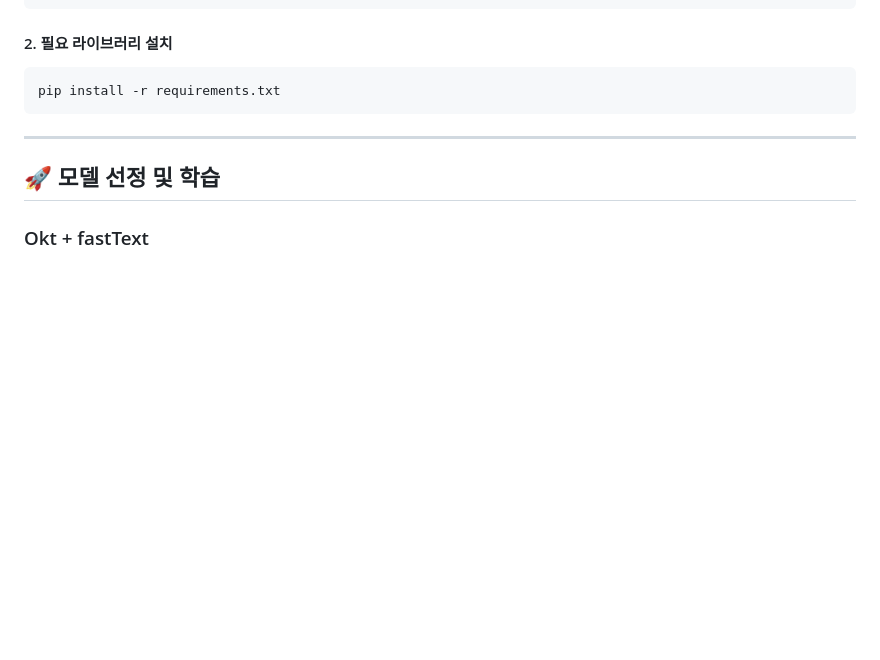
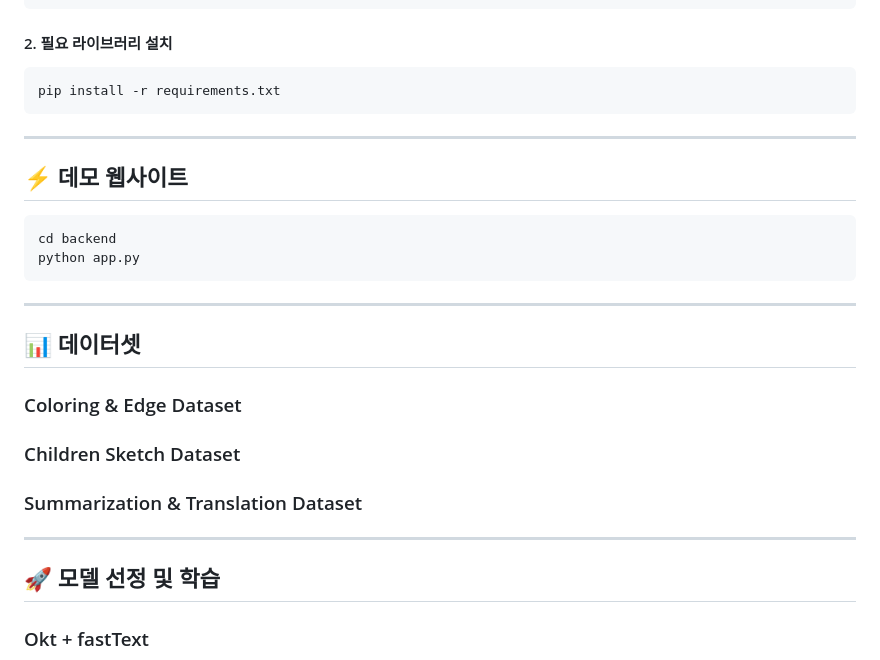
Before and after one commit to Prometheus-14team/Pictory, a Markdown page: README.md, the part around the change. Drawn GitHub-style; blank space fills up the shorter version.

````diff
--- a/README.md
+++ b/README.md
@@ -33,6 +33,27 @@ conda activate picotry
 ```bash
 pip install -r requirements.txt
 ```
+
+---
+
+## ⚡️ 데모 웹사이트
+
+```bash
+cd backend
+python app.py
+```
+
+---
+
+## 📊 데이터셋
+
+### Coloring & Edge Dataset
+
+
+### Children Sketch Dataset
+
+
+### Summarization & Translation Dataset
 
 ---
 
````
